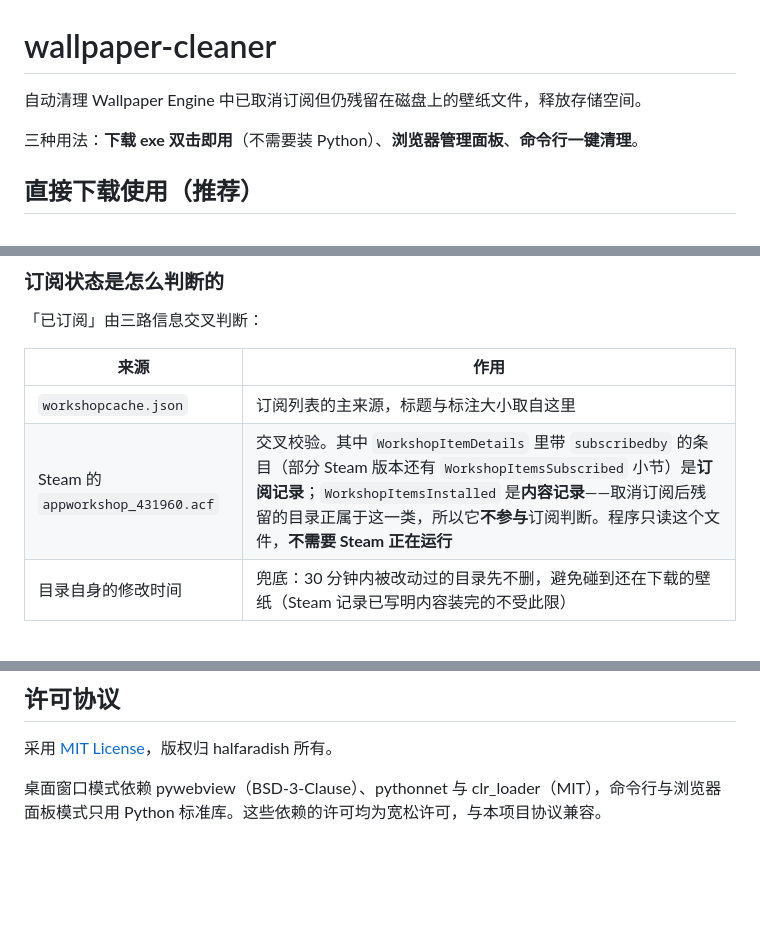
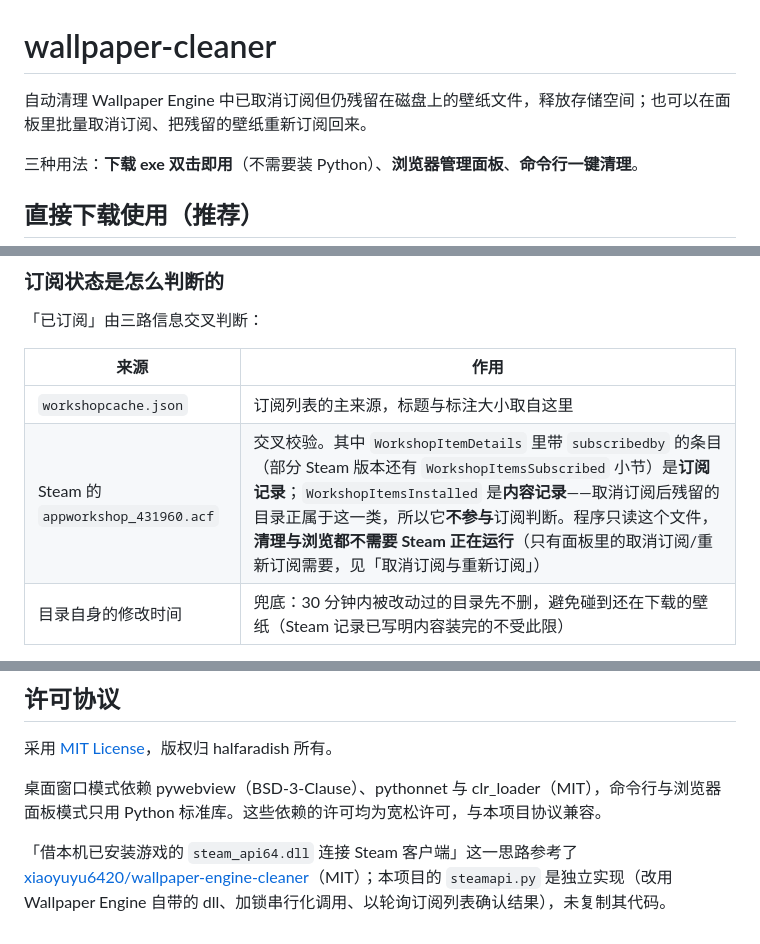
Before and after one commit to halfaradish/wallpaper-cleaner, a Markdown page: README.md, 3 parts joined by grey strips. Drawn GitHub-style; blank space fills up the shorter version.

```diff
--- a/README.md
+++ b/README.md
@@ -1,6 +1,6 @@
 # wallpaper-cleaner
 
-自动清理 Wallpaper Engine 中已取消订阅但仍残留在磁盘上的壁纸文件，释放存储空间。
+自动清理 Wallpaper Engine 中已取消订阅但仍残留在磁盘上的壁纸文件，释放存储空间；也可以在面板里批量取消订阅、把残留的壁纸重新订阅回来。
 
 三种用法：**下载 exe 双击即用**（不需要装 Python）、**浏览器管理面板**、**命令行一键清理**。
 
@@ -47,7 +47,7 @@
 | 来源 | 作用 |
 |------|------|
 | `workshopcache.json` | 订阅列表的主来源，标题与标注大小取自这里 |
-| Steam 的 `appworkshop_431960.acf` | 交叉校验。其中 `WorkshopItemDetails` 里带 `subscribedby` 的条目（部分 Steam 版本还有 `WorkshopItemsSubscribed` 小节）是**订阅记录**；`WorkshopItemsInstalled` 是**内容记录**——取消订阅后残留的目录正属于这一类，所以它**不参与**订阅判断。程序只读这个文件，**不需要 Steam 正在运行** |
+| Steam 的 `appworkshop_431960.acf` | 交叉校验。其中 `WorkshopItemDetails` 里带 `subscribedby` 的条目（部分 Steam 版本还有 `WorkshopItemsSubscribed` 小节）是**订阅记录**；`WorkshopItemsInstalled` 是**内容记录**——取消订阅后残留的目录正属于这一类，所以它**不参与**订阅判断。程序只读这个文件，**清理与浏览都不需要 Steam 正在运行**（只有面板里的取消订阅/重新订阅需要，见「取消订阅与重新订阅」） |
 | 目录自身的修改时间 | 兜底：30 分钟内被改动过的目录先不删，避免碰到还在下载的壁纸（Steam 记录已写明内容装完的不受此限） |
 
 Steam 的这份记录只在**它比 WE 缓存新**时才被采信（谁更新就信谁）：
@@ -259,3 +302,5 @@ python packaging/make_icon.py --design c         # 换造型
 采用 [MIT License](LICENSE)，版权归 halfaradish 所有。
 
 桌面窗口模式依赖 pywebview（BSD-3-Clause）、pythonnet 与 clr_loader（MIT），命令行与浏览器面板模式只用 Python 标准库。这些依赖的许可均为宽松许可，与本项目协议兼容。
+
+「借本机已安装游戏的 `steam_api64.dll` 连接 Steam 客户端」这一思路参考了 [xiaoyuyu6420/wallpaper-engine-cleaner](https://github.com/xiaoyuyu6420/wallpaper-engine-cleaner)（MIT）；本项目的 `steamapi.py` 是独立实现（改用 Wallpaper Engine 自带的 dll、加锁串行化调用、以轮询订阅列表确认结果），未复制其代码。
```
Also changed, not shown: other parts of README.md (+44 -1 lines).
